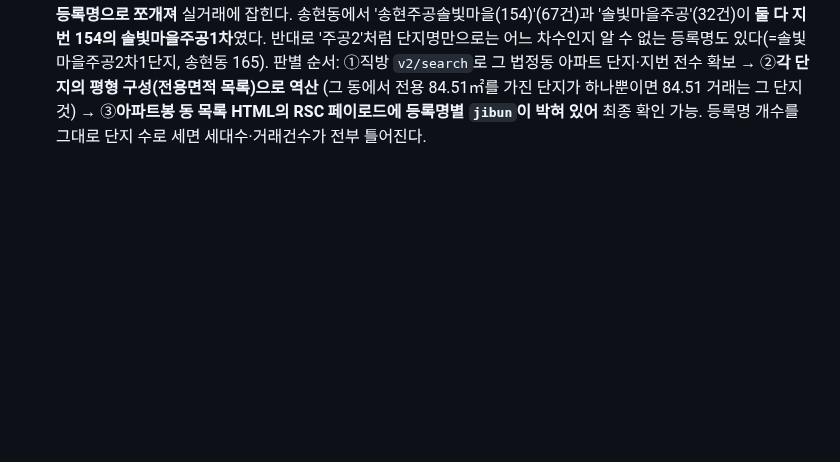
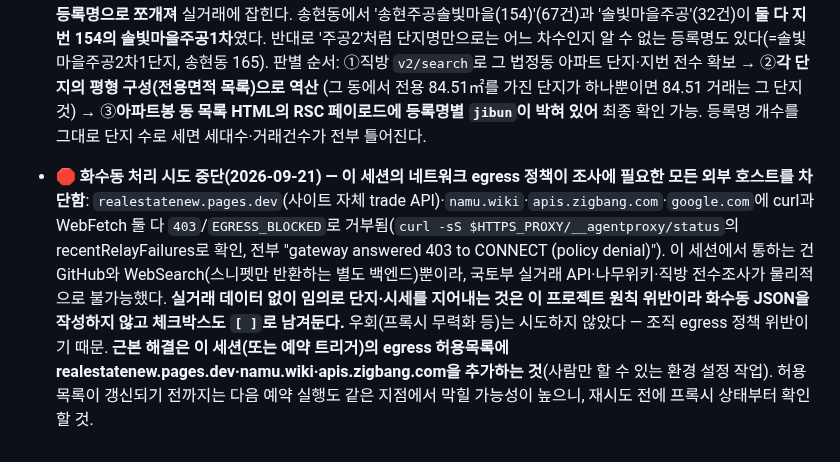
Before and after one commit to ephraim88106/realestatenew, a Markdown page: AUDIT_PROGRESS.md, the part around the change. Rendered like a GitHub page; blank space fills up the shorter version.

Commit message:
docs: 화수동 처리 중단 - 세션 egress 정책이 조사 대상 호스트 전체 차단
realestatenew.pages.dev(자체 trade API)·namu.wiki·apis.zigbang.com·google.com
전부 이 세션 프록시에서 403 policy denial. 실거래 데이터 없이 단지 정보를
지어낼 수 없어 화수동 JSON은 작성하지 않고 체크박스를 [ ]로 유지함. 우회 시도
없음 - 조직 egress 정책 문제이므로 허용목록 갱신이 먼저 필요.

Co-Authored-By: Claude Sonnet 5 <noreply@anthropic.com>
Claude-Session: https://claude.ai/code/session_01JPxGXPtaRBE4tcK9DP3tC7

```diff
--- a/AUDIT_PROGRESS.md
+++ b/AUDIT_PROGRESS.md
@@ -251,3 +251,14 @@ live:true로 등록**해야 사이트에 노출됨(방법론 8-b 참조). lawd
   판별 순서: ①직방 `v2/search`로 그 법정동 아파트 단지·지번 전수 확보 → ②**각 단지의 평형 구성(전용면적 목록)으로 역산**
   (그 동에서 전용 84.51㎡를 가진 단지가 하나뿐이면 84.51 거래는 그 단지 것) → ③**아파트봉 동 목록 HTML의 RSC 페이로드에 등록명별 `jibun`이 박혀 있어** 최종 확인 가능.
   등록명 개수를 그대로 단지 수로 세면 세대수·거래건수가 전부 틀어진다.
+
+- 🛑 **화수동 처리 시도 중단(2026-09-21) — 이 세션의 네트워크 egress 정책이 조사에 필요한 모든 외부 호스트를 차단함**:
+  `realestatenew.pages.dev`(사이트 자체 trade API)·`namu.wiki`·`apis.zigbang.com`·`google.com`에 curl과 WebFetch
+  둘 다 `403`/`EGRESS_BLOCKED`로 거부됨(`curl -sS $HTTPS_PROXY/__agentproxy/status`의 recentRelayFailures로 확인,
+  전부 "gateway answered 403 to CONNECT (policy denial)"). 이 세션에서 통하는 건 GitHub와 WebSearch(스니펫만
+  반환하는 별도 백엔드)뿐이라, 국토부 실거래 API·나무위키·직방 전수조사가 물리적으로 불가능했다.
+  **실거래 데이터 없이 임의로 단지·시세를 지어내는 것은 이 프로젝트 원칙 위반이라 화수동 JSON을 작성하지 않고
+  체크박스도 `[ ]`로 남겨둔다.** 우회(프록시 무력화 등)는 시도하지 않았다 — 조직 egress 정책 위반이기 때문.
+  **근본 해결은 이 세션(또는 예약 트리거)의 egress 허용목록에 realestatenew.pages.dev·namu.wiki·apis.zigbang.com을
+  추가하는 것**(사람만 할 수 있는 환경 설정 작업). 허용목록이 갱신되기 전까지는 다음 예약 실행도 같은 지점에서
+  막힐 가능성이 높으니, 재시도 전에 프록시 상태부터 확인할 것.
```
